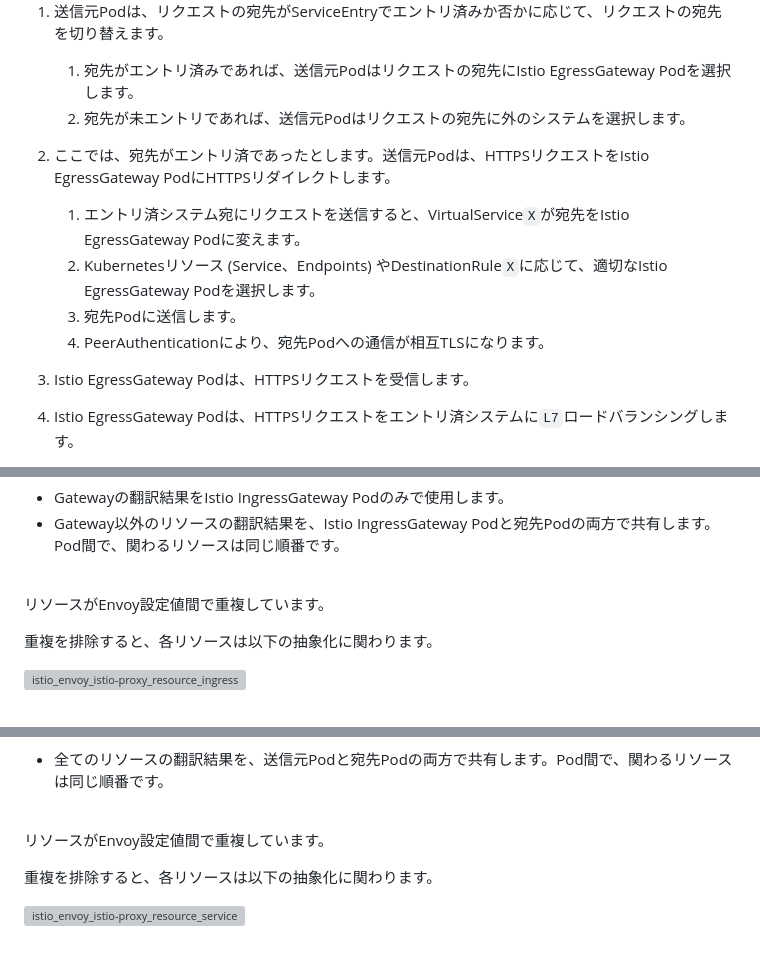
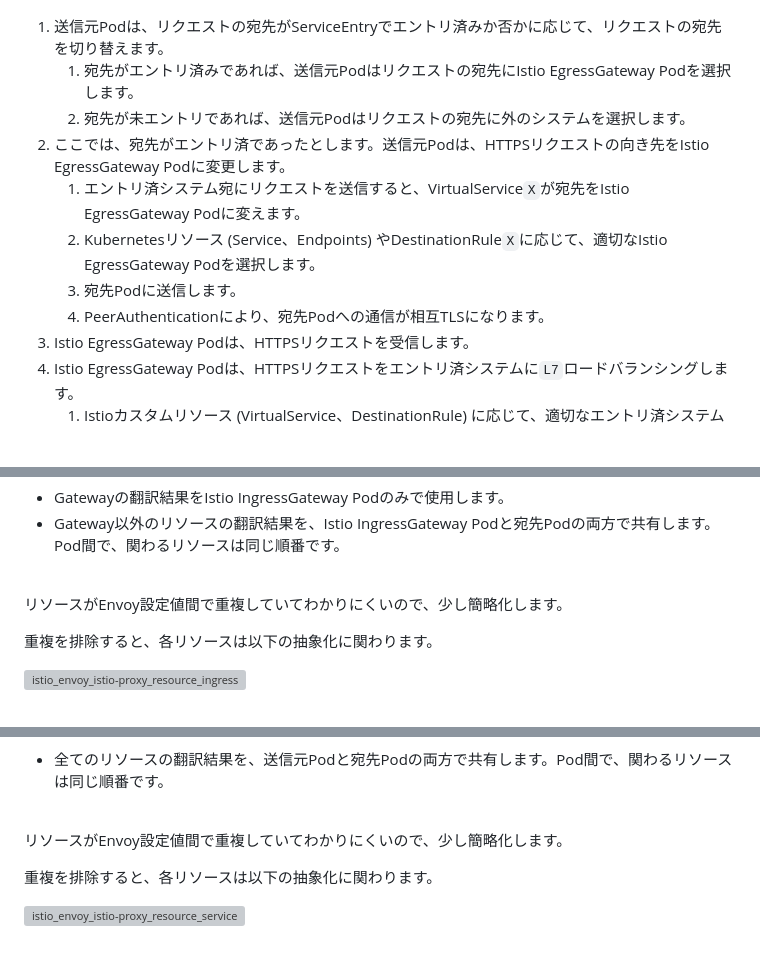
Before and after one commit to hiroki-it/hatenablog, a Markdown page: dist/draft/【Istio⛵️】IstioによるEnvoyの抽象化.md, 3 parts joined by grey strips. Rendered like a GitHub page; blank space fills up the shorter version; grey boxes are pictures that could not be loaded.

```diff
--- a/dist/draft/【Istio⛵️】IstioによるEnvoyの抽象化.md
+++ b/dist/draft/【Istio⛵️】IstioによるEnvoyの抽象化.md
@@ -73,13 +73,11 @@ KubernetesリソースやIstioカスタムリソースの状態がEnvoy設定値
 1. 送信元Podは、リクエストの宛先がServiceEntryでエントリ済みか否かに応じて、リクエストの宛先を切り替えます。
    1. 宛先がエントリ済みであれば、送信元Podはリクエストの宛先にIstio EgressGateway Podを選択します。
    2. 宛先が未エントリであれば、送信元Podはリクエストの宛先に外のシステムを選択します。
-2. ここでは、宛先がエントリ済であったとします。送信元Podは、HTTPSリクエストをIstio EgressGateway PodにHTTPSリダイレクトします。
-
+2. ここでは、宛先がエントリ済であったとします。送信元Podは、HTTPSリクエストの向き先をIstio EgressGateway Podに変更します。
    1. エントリ済システム宛にリクエストを送信すると、VirtualService`X`が宛先をIstio EgressGateway Podに変えます。
    2. Kubernetesリソース (Service、Endpoints) やDestinationRule`X`に応じて、適切なIstio EgressGateway Podを選択します。
    3. 宛先Podに送信します。
    4. PeerAuthenticationにより、宛先Podへの通信が相互TLSになります。
-
 3. Istio EgressGateway Podは、HTTPSリクエストを受信します。
 4. Istio EgressGateway Podは、HTTPSリクエストをエントリ済システムに`L7`ロードバランシングします。
    1. Istioカスタムリソース (VirtualService、DestinationRule) に応じて、適切なエントリ済システムを選択します。
@@ -344,7 +342,7 @@ Istioは、Kubernetesリソース (Service、Endpoints) やIstioカスタムリ
 
 <br>
 
-リソースがEnvoy設定値間で重複しています。
+リソースがEnvoy設定値間で重複していてわかりにくいので、少し簡略化します。
 
 重複を排除すると、各リソースは以下の抽象化に関わります。
 
@@ -438,7 +436,7 @@ Istioは、Kubernetesリソース (Service、Endpoints) やIstioカスタムリ
 
 <br>
 
-リソースがEnvoy設定値間で重複しています。
+リソースがEnvoy設定値間で重複していてわかりにくいので、少し簡略化します。
 
 重複を排除すると、各リソースは以下の抽象化に関わります。
 
```
Also changed, not shown: other parts of dist/draft/【Istio⛵️】IstioによるEnvoyの抽象化.md (+9 -6 lines).
